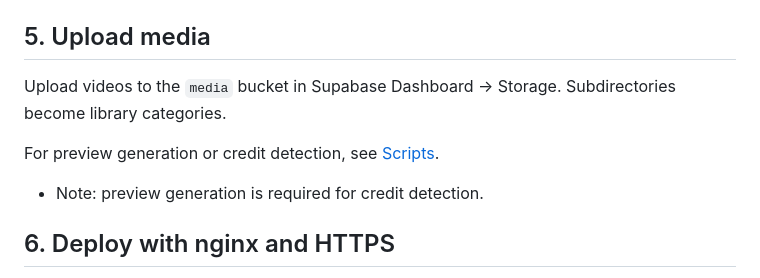
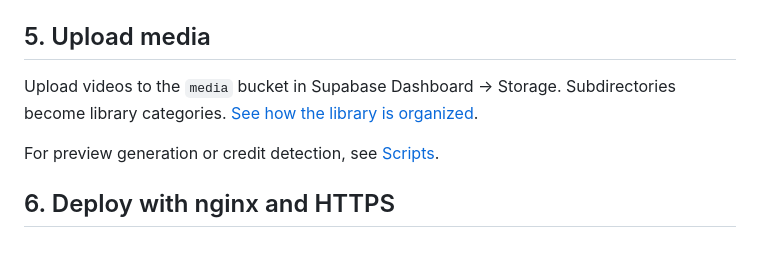
Before and after one commit to adilevy1011/streaming, a Markdown page: docs/setup.md, the part around the change. GitHub-like rendering; blank space fills up the shorter version.

Commit message:
slight doc edits

```diff
--- a/docs/setup.md
+++ b/docs/setup.md
@@ -85,10 +85,9 @@ Open [http://127.0.0.1:8000](http://127.0.0.1:8000). The health endpoint is `htt
 
 ## 5. Upload media
 
-Upload videos to the `media` bucket in Supabase Dashboard → Storage. Subdirectories become library categories.
+Upload videos to the `media` bucket in Supabase Dashboard → Storage. Subdirectories become library categories. [See how the library is organized](how_to_use.md).
 
 For preview generation or credit detection, see [Scripts](scripts.md).
-- Note: preview generation is required for credit detection.
 
 ## 6. Deploy with nginx and HTTPS
 
```
Also changed, not shown: docs/scripts.md (+2 -1 lines).
